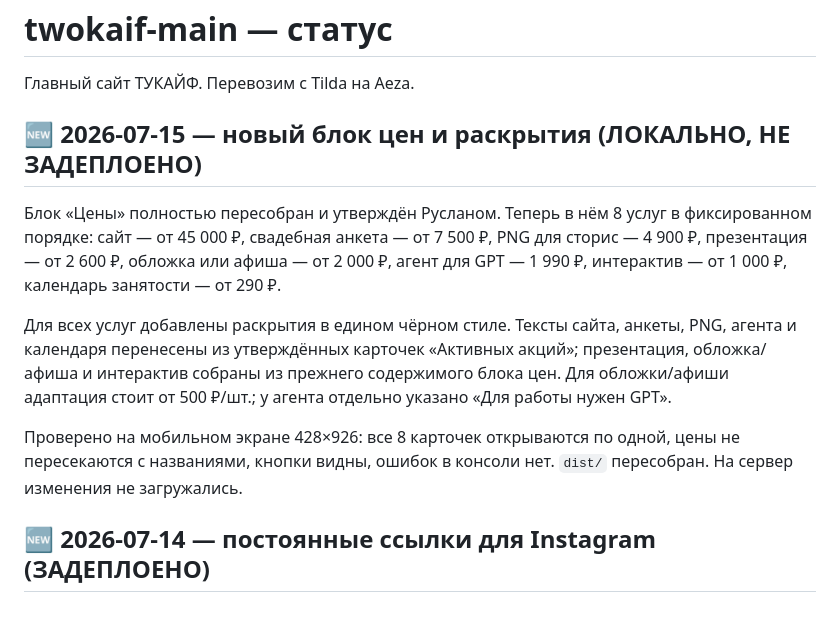
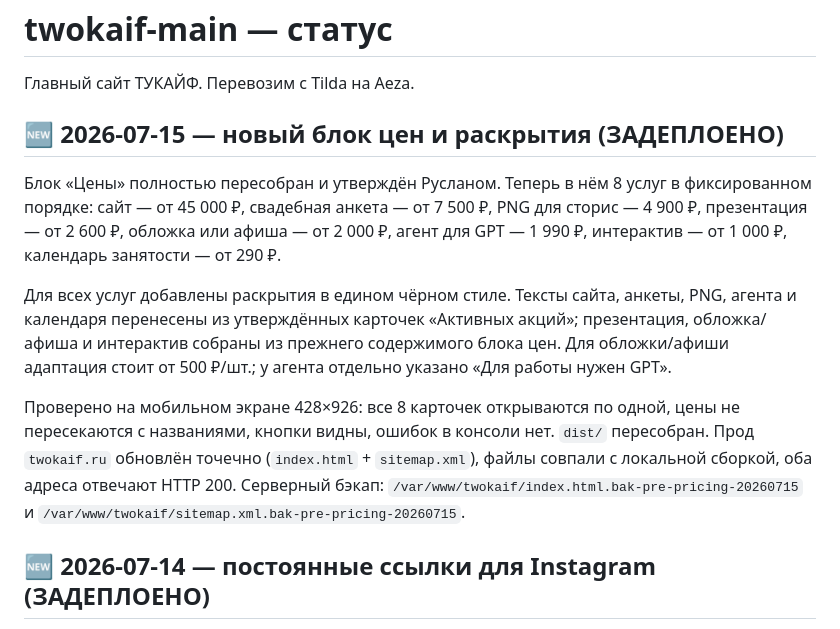
Before and after one commit to TWOKAIF/twokaif-main, a Markdown page: STATUS.md, the part around the change. GitHub-like rendering.

Commit message:
docs: mark pricing update deployed

```diff
--- a/STATUS.md
+++ b/STATUS.md
@@ -2,12 +2,12 @@
 
 Главный сайт ТУКАЙФ. Перевозим с Tilda на Aeza.
 
-## 🆕 2026-07-15 — новый блок цен и раскрытия (ЛОКАЛЬНО, НЕ ЗАДЕПЛОЕНО)
+## 🆕 2026-07-15 — новый блок цен и раскрытия (ЗАДЕПЛОЕНО)
 Блок «Цены» полностью пересобран и утверждён Русланом. Теперь в нём 8 услуг в фиксированном порядке: сайт — от 45 000 ₽, свадебная анкета — от 7 500 ₽, PNG для сторис — 4 900 ₽, презентация — от 2 600 ₽, обложка или афиша — от 2 000 ₽, агент для GPT — 1 990 ₽, интерактив — от 1 000 ₽, календарь занятости — от 290 ₽.
 
 Для всех услуг добавлены раскрытия в едином чёрном стиле. Тексты сайта, анкеты, PNG, агента и календаря перенесены из утверждённых карточек «Активных акций»; презентация, обложка/афиша и интерактив собраны из прежнего содержимого блока цен. Для обложки/афиши адаптация стоит от 500 ₽/шт.; у агента отдельно указано «Для работы нужен GPT».
 
-Проверено на мобильном экране 428×926: все 8 карточек открываются по одной, цены не пересекаются с названиями, кнопки видны, ошибок в консоли нет. `dist/` пересобран. На сервер изменения не загружались.
+Проверено на мобильном экране 428×926: все 8 карточек открываются по одной, цены не пересекаются с названиями, кнопки видны, ошибок в консоли нет. `dist/` пересобран. Прод `twokaif.ru` обновлён точечно (`index.html` + `sitemap.xml`), файлы совпали с локальной сборкой, оба адреса отвечают HTTP 200. Серверный бэкап: `/var/www/twokaif/index.html.bak-pre-pricing-20260715` и `/var/www/twokaif/sitemap.xml.bak-pre-pricing-20260715`.
 
 ## 🆕 2026-07-14 — постоянные ссылки для Instagram (ЗАДЕПЛОЕНО)
 Добавлены короткие брендовые адреса `twokaif.ru/go/*`, которые Instagram видит как обычные ссылки сайта. Промежуточная страница автоматически открывает нужный продукт и оставляет кнопку на случай, если автопереход не сработал:
```
